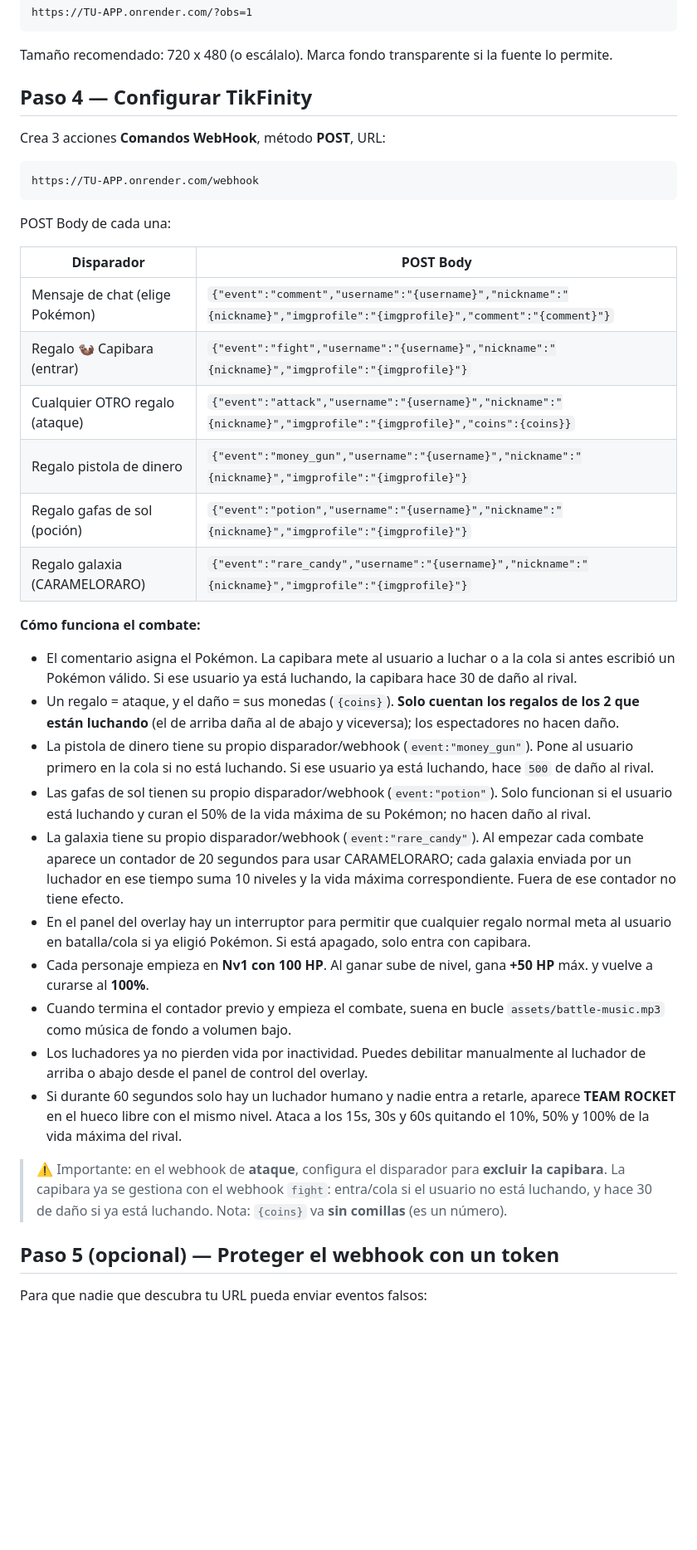
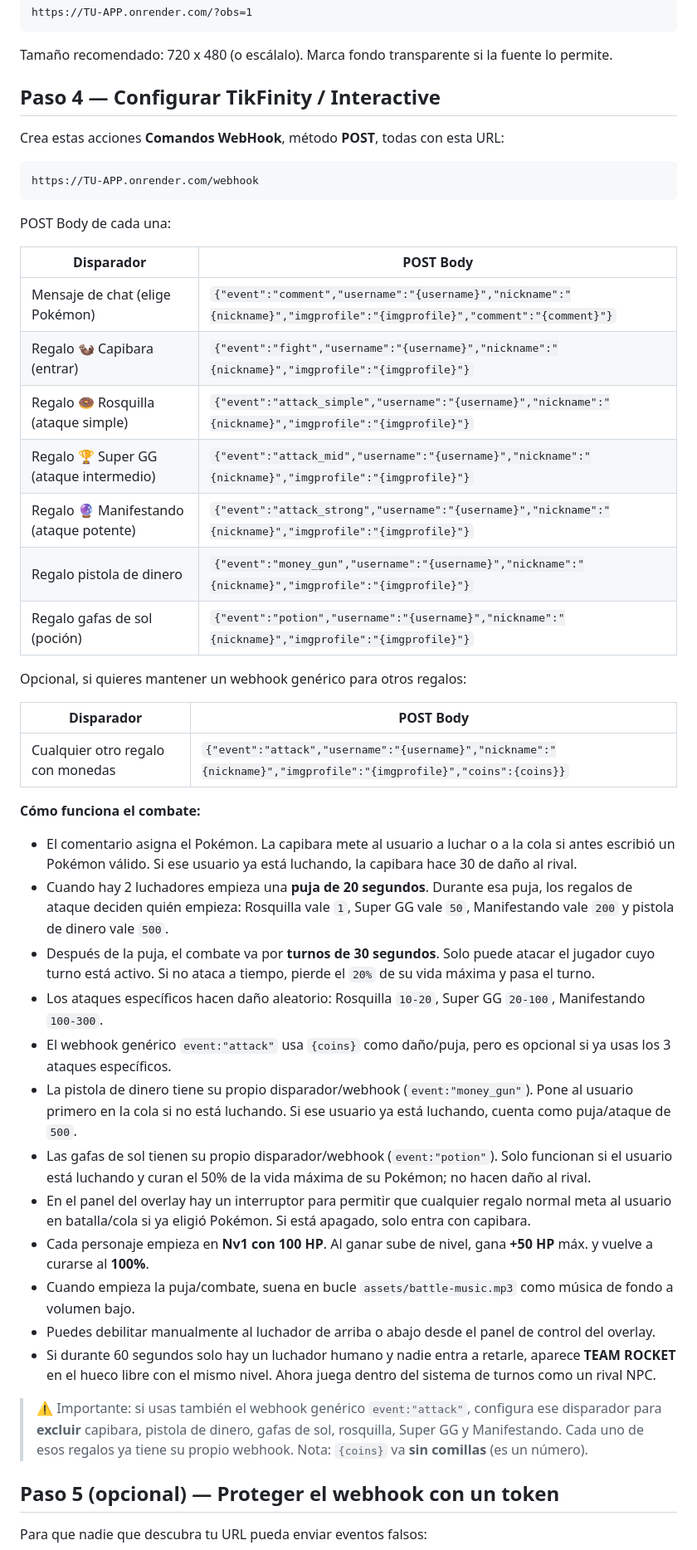
Before and after one commit to dicomi91elgrande/pokemon-tiktok-battle, a Markdown page: DEPLOY.md, the part around the change. Shown at 83% size. GitHub-like rendering; blank space fills up the shorter version.

Commit message:
Actualizar guia de webhooks

````diff
--- a/DEPLOY.md
+++ b/DEPLOY.md
@@ -50,9 +50,9 @@ https://TU-APP.onrender.com/?obs=1
 Tamaño recomendado: 720 x 480 (o escálalo). Marca fondo transparente si la fuente
 lo permite.
 
-## Paso 4 — Configurar TikFinity
+## Paso 4 — Configurar TikFinity / Interactive
 
-Crea 3 acciones **Comandos WebHook**, método **POST**, URL:
+Crea estas acciones **Comandos WebHook**, método **POST**, todas con esta URL:
 
 ```
 https://TU-APP.onrender.com/webhook
@@ -64,24 +64,33 @@ POST Body de cada una:
 |--------------------------------|-----------|
 | Mensaje de chat (elige Pokémon) | `{"event":"comment","username":"{username}","nickname":"{nickname}","imgprofile":"{imgprofile}","comment":"{comment}"}` |
 | Regalo 🦦 Capibara (entrar)     | `{"event":"fight","username":"{username}","nickname":"{nickname}","imgprofile":"{imgprofile}"}` |
-| Cualquier OTRO regalo (ataque) | `{"event":"attack","username":"{username}","nickname":"{nickname}","imgprofile":"{imgprofile}","coins":{coins}}` |
+| Regalo 🍩 Rosquilla (ataque simple) | `{"event":"attack_simple","username":"{username}","nickname":"{nickname}","imgprofile":"{imgprofile}"}` |
+| Regalo 🏆 Super GG (ataque intermedio) | `{"event":"attack_mid","username":"{username}","nickname":"{nickname}","imgprofile":"{imgprofile}"}` |
+| Regalo 🔮 Manifestando (ataque potente) | `{"event":"attack_strong","username":"{username}","nickname":"{nickname}","imgprofile":"{imgprofile}"}` |
 | Regalo pistola de dinero | `{"event":"money_gun","username":"{username}","nickname":"{nickname}","imgprofile":"{imgprofile}"}` |
 | Regalo gafas de sol (poción) | `{"event":"potion","username":"{username}","nickname":"{nickname}","imgprofile":"{imgprofile}"}` |
-| Regalo galaxia (CARAMELORARO) | `{"event":"rare_candy","username":"{username}","nickname":"{nickname}","imgprofile":"{imgprofile}"}` |
+
+Opcional, si quieres mantener un webhook genérico para otros regalos:
+
+| Disparador                     | POST Body |
+|--------------------------------|-----------|
+| Cualquier otro regalo con monedas | `{"event":"attack","username":"{username}","nickname":"{nickname}","imgprofile":"{imgprofile}","coins":{coins}}` |
 
 **Cómo funciona el combate:**
 - El comentario asigna el Pokémon. La capibara mete al usuario a luchar o a la cola si antes escribió un Pokémon válido. Si ese usuario ya está luchando, la capibara hace 30 de daño al rival.
-- Un regalo = ataque, y el daño = sus monedas (`{coins}`). **Solo cuentan los regalos de los 2 que están luchando** (el de arriba daña al de abajo y viceversa); los espectadores no hacen daño.
-- La pistola de dinero tiene su propio disparador/webhook (`event:"money_gun"`). Pone al usuario primero en la cola si no está luchando. Si ese usuario ya está luchando, hace `500` de daño al rival.
+- Cuando hay 2 luchadores empieza una **puja de 20 segundos**. Durante esa puja, los regalos de ataque deciden quién empieza: Rosquilla vale `1`, Super GG vale `50`, Manifestando vale `200` y pistola de dinero vale `500`.
+- Después de la puja, el combate va por **turnos de 30 segundos**. Solo puede atacar el jugador cuyo turno está activo. Si no ataca a tiempo, pierde el `20%` de su vida máxima y pasa el turno.
+- Los ataques específicos hacen daño aleatorio: Rosquilla `10-20`, Super GG `20-100`, Manifestando `100-300`.
+- El webhook genérico `event:"attack"` usa `{coins}` como daño/puja, pero es opcional si ya usas los 3 ataques específicos.
+- La pistola de dinero tiene su propio disparador/webhook (`event:"money_gun"`). Pone al usuario primero en la cola si no está luchando. Si ese usuario ya está luchando, cuenta como puja/ataque de `500`.
 - Las gafas de sol tienen su propio disparador/webhook (`event:"potion"`). Solo funcionan si el usuario está luchando y curan el 50% de la vida máxima de su Pokémon; no hacen daño al rival.
-- La galaxia tiene su propio disparador/webhook (`event:"rare_candy"`). Al empezar cada combate aparece un contador de 20 segundos para usar CARAMELORARO; cada galaxia enviada por un luchador en ese tiempo suma 10 niveles y la vida máxima correspondiente. Fuera de ese contador no tiene efecto.
 - En el panel del overlay hay un interruptor para permitir que cualquier regalo normal meta al usuario en batalla/cola si ya eligió Pokémon. Si está apagado, solo entra con capibara.
 - Cada personaje empieza en **Nv1 con 100 HP**. Al ganar sube de nivel, gana **+50 HP** máx. y vuelve a curarse al **100%**.
-- Cuando termina el contador previo y empieza el combate, suena en bucle `assets/battle-music.mp3` como música de fondo a volumen bajo.
-- Los luchadores ya no pierden vida por inactividad. Puedes debilitar manualmente al luchador de arriba o abajo desde el panel de control del overlay.
-- Si durante 60 segundos solo hay un luchador humano y nadie entra a retarle, aparece **TEAM ROCKET** en el hueco libre con el mismo nivel. Ataca a los 15s, 30s y 60s quitando el 10%, 50% y 100% de la vida máxima del rival.
+- Cuando empieza la puja/combate, suena en bucle `assets/battle-music.mp3` como música de fondo a volumen bajo.
+- Puedes debilitar manualmente al luchador de arriba o abajo desde el panel de control del overlay.
+- Si durante 60 segundos solo hay un luchador humano y nadie entra a retarle, aparece **TEAM ROCKET** en el hueco libre con el mismo nivel. Ahora juega dentro del sistema de turnos como un rival NPC.
 
-> ⚠️ Importante: en el webhook de **ataque**, configura el disparador para **excluir la capibara**. La capibara ya se gestiona con el webhook `fight`: entra/cola si el usuario no está luchando, y hace 30 de daño si ya está luchando.
+> ⚠️ Importante: si usas también el webhook genérico `event:"attack"`, configura ese disparador para **excluir** capibara, pistola de dinero, gafas de sol, rosquilla, Super GG y Manifestando. Cada uno de esos regalos ya tiene su propio webhook.
 > Nota: `{coins}` va **sin comillas** (es un número).
 
 ## Paso 5 (opcional) — Proteger el webhook con un token
````
